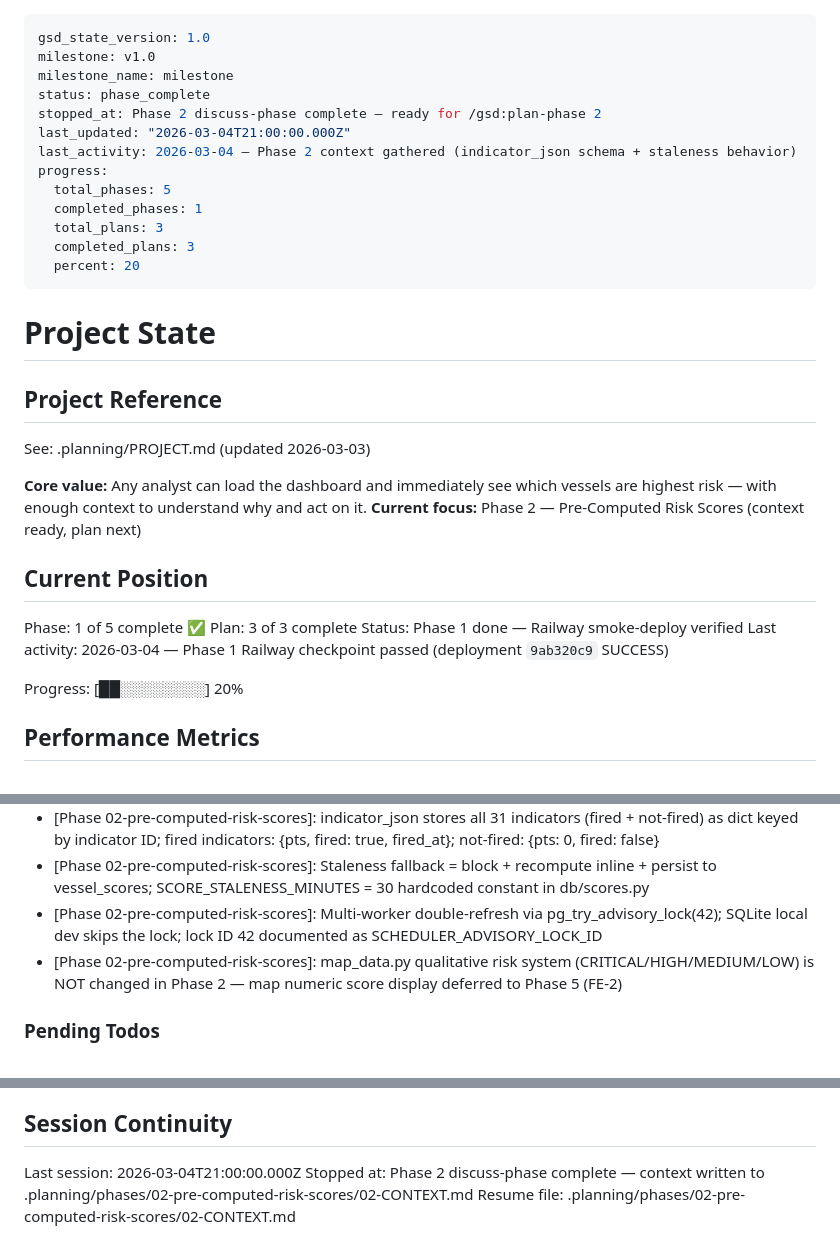
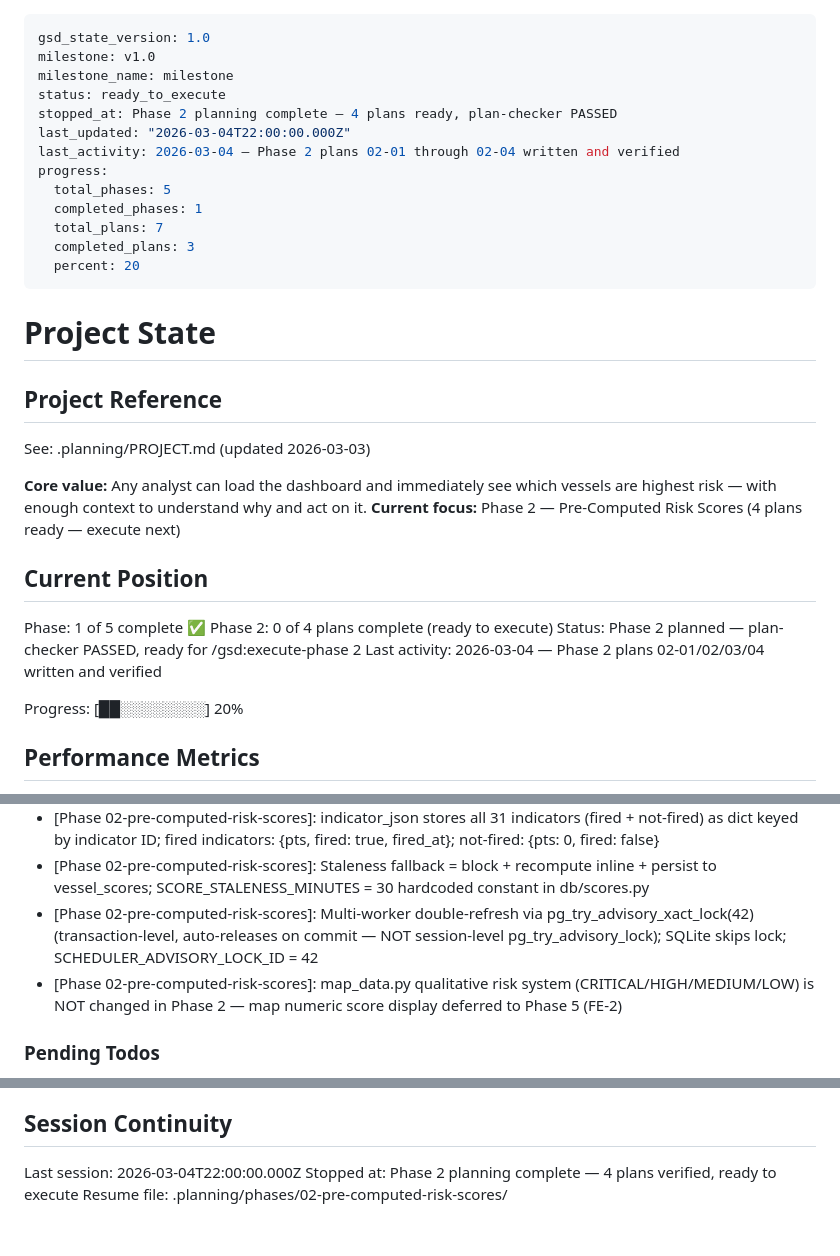
Before and after one commit to Atathakr/maritime-osint, a Markdown page: .planning/STATE.md, 3 parts joined by grey strips. Rendered like a GitHub page.

Commit message:
docs(state): Phase 2 planning complete — 4 plans verified, ready to execute

```diff
--- a/.planning/STATE.md
+++ b/.planning/STATE.md
@@ -2,14 +2,14 @@
 gsd_state_version: 1.0
 milestone: v1.0
 milestone_name: milestone
-status: phase_complete
-stopped_at: Phase 2 discuss-phase complete — ready for /gsd:plan-phase 2
-last_updated: "2026-03-04T21:00:00.000Z"
-last_activity: 2026-03-04 — Phase 2 context gathered (indicator_json schema + staleness behavior)
+status: ready_to_execute
+stopped_at: Phase 2 planning complete — 4 plans ready, plan-checker PASSED
+last_updated: "2026-03-04T22:00:00.000Z"
+last_activity: 2026-03-04 — Phase 2 plans 02-01 through 02-04 written and verified
 progress:
   total_phases: 5
   completed_phases: 1
-  total_plans: 3
+  total_plans: 7
   completed_plans: 3
   percent: 20
 ---
@@ -21,14 +21,14 @@ progress:
 See: .planning/PROJECT.md (updated 2026-03-03)
 
 **Core value:** Any analyst can load the dashboard and immediately see which vessels are highest risk — with enough context to understand why and act on it.
-**Current focus:** Phase 2 — Pre-Computed Risk Scores (context ready, plan next)
+**Current focus:** Phase 2 — Pre-Computed Risk Scores (4 plans ready — execute next)
 
 ## Current Position
 
 Phase: 1 of 5 complete ✅
-Plan: 3 of 3 complete
-Status: Phase 1 done — Railway smoke-deploy verified
-Last activity: 2026-03-04 — Phase 1 Railway checkpoint passed (deployment `9ab320c9` SUCCESS)
+Phase 2: 0 of 4 plans complete (ready to execute)
+Status: Phase 2 planned — plan-checker PASSED, ready for /gsd:execute-phase 2
+Last activity: 2026-03-04 — Phase 2 plans 02-01/02/03/04 written and verified
 
 Progress: [██░░░░░░░░] 20%
 
@@ -69,7 +69,7 @@ Recent decisions affecting current work:
 - [Phase 01-database-decomposition]: pydantic must be declared explicitly in requirements.txt — schemas.py imports it directly; was previously a transitive dep of anthropic
 - [Phase 02-pre-computed-risk-scores]: indicator_json stores all 31 indicators (fired + not-fired) as dict keyed by indicator ID; fired indicators: {pts, fired: true, fired_at}; not-fired: {pts: 0, fired: false}
 - [Phase 02-pre-computed-risk-scores]: Staleness fallback = block + recompute inline + persist to vessel_scores; SCORE_STALENESS_MINUTES = 30 hardcoded constant in db/scores.py
-- [Phase 02-pre-computed-risk-scores]: Multi-worker double-refresh via pg_try_advisory_lock(42); SQLite local dev skips the lock; lock ID 42 documented as SCHEDULER_ADVISORY_LOCK_ID
+- [Phase 02-pre-computed-risk-scores]: Multi-worker double-refresh via pg_try_advisory_xact_lock(42) (transaction-level, auto-releases on commit — NOT session-level pg_try_advisory_lock); SQLite skips lock; SCHEDULER_ADVISORY_LOCK_ID = 42
 - [Phase 02-pre-computed-risk-scores]: map_data.py qualitative risk system (CRITICAL/HIGH/MEDIUM/LOW) is NOT changed in Phase 2 — map numeric score display deferred to Phase 5 (FE-2)
 
 ### Pending Todos
@@ -84,6 +84,6 @@ None.
 
 ## Session Continuity
 
-Last session: 2026-03-04T21:00:00.000Z
-Stopped at: Phase 2 discuss-phase complete — context written to .planning/phases/02-pre-computed-risk-scores/02-CONTEXT.md
-Resume file: .planning/phases/02-pre-computed-risk-scores/02-CONTEXT.md
+Last session: 2026-03-04T22:00:00.000Z
+Stopped at: Phase 2 planning complete — 4 plans verified, ready to execute
+Resume file: .planning/phases/02-pre-computed-risk-scores/
```
